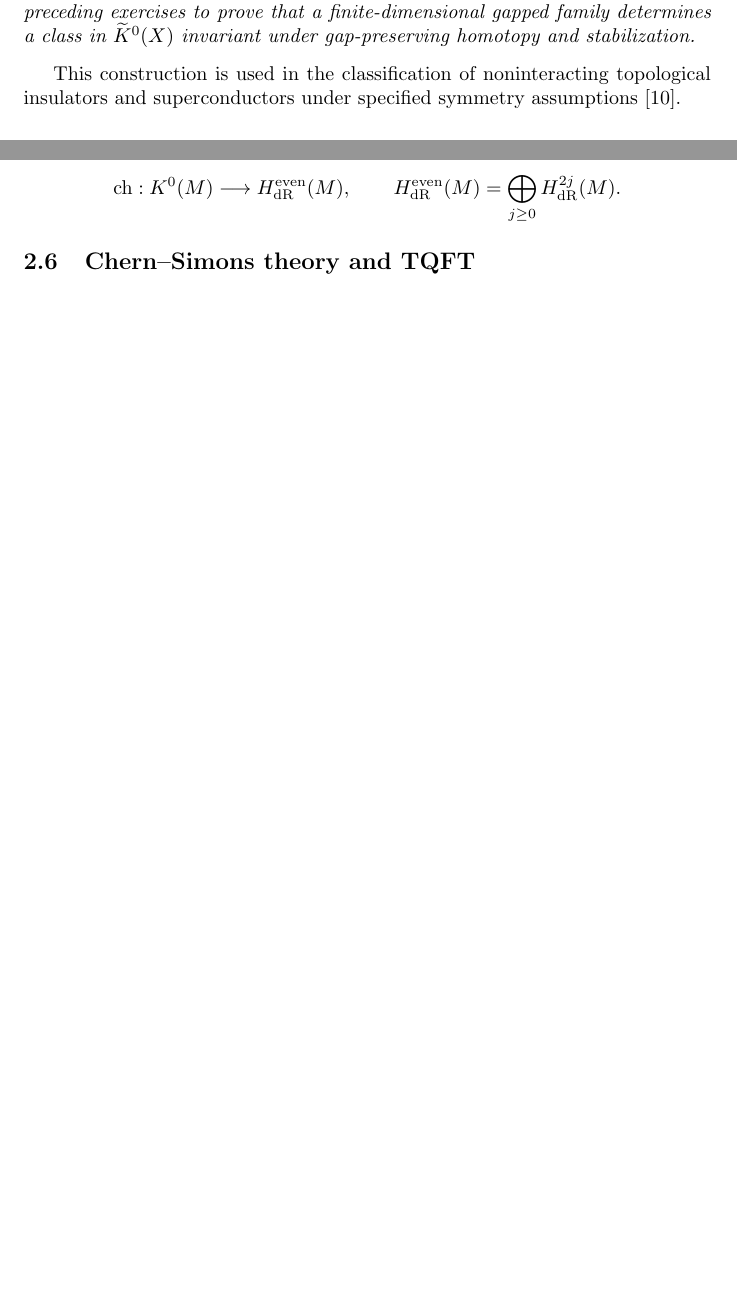
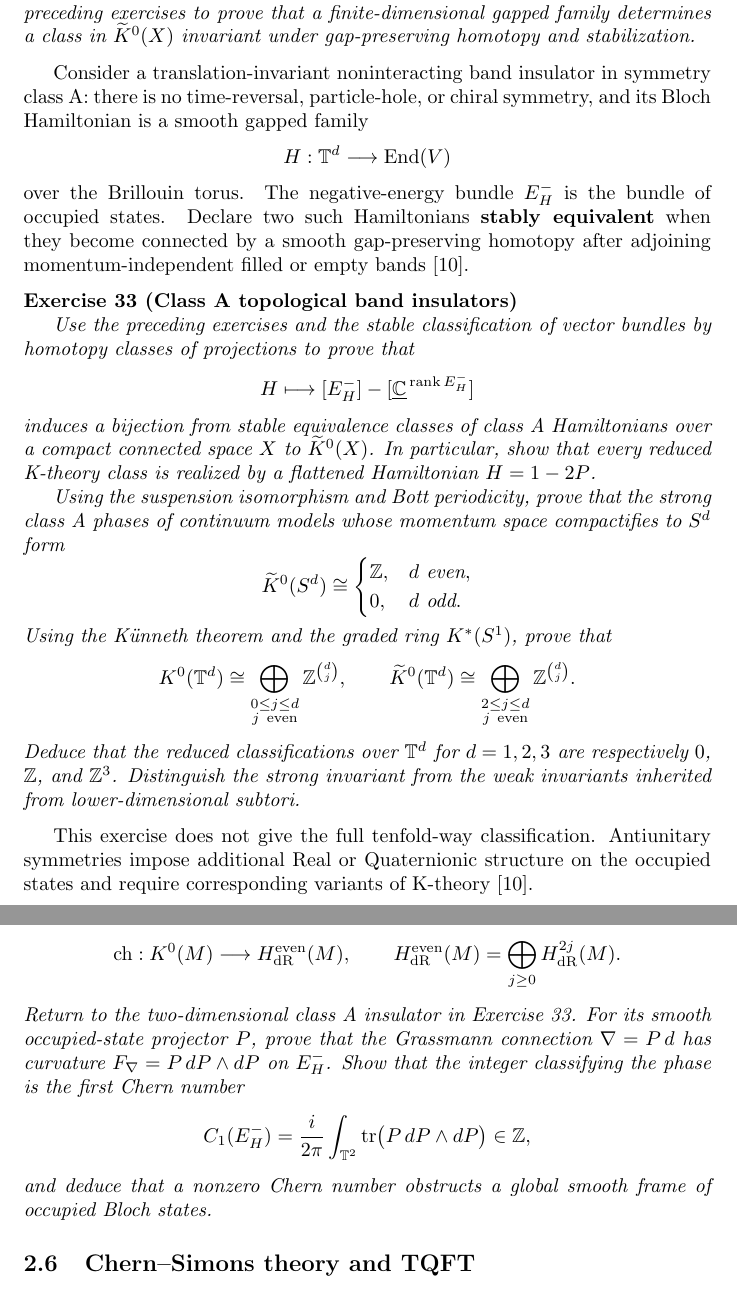
Before and after one commit to PaulGustafson/paulgustafson.github.io, a LaTeX document (Coordinate_free_Linear_Algebra.tex): two parts of pages 16 and 20 of 33 before the commit and two parts of pages 16 and 21 of 34 after it, joined at a grey line, cut so that both start at the same text, the shorter picture padded with empty space. Compiled offline with pdfLaTeX.

Commit message:
Add class A band topology exercise

```diff
--- a/Coordinate_free_Linear_Algebra.tex
+++ b/Coordinate_free_Linear_Algebra.tex
@@ -681,7 +681,45 @@ H_x^2=1_V,
 \textit{and that its negative spectral bundle is $E$. Deduce that every subbundle of a trivial bundle arises as the negative spectral bundle of a gapped family. Combine the preceding exercises to prove that a finite-dimensional gapped family determines a class in $\widetilde K^0(X)$ invariant under gap-preserving homotopy and stabilization.}
 \end{exercise}
 
-This construction is used in the classification of noninteracting topological insulators and superconductors under specified symmetry assumptions \cite{kitaev-periodic}.
+Consider a translation-invariant noninteracting band insulator in symmetry class A: there is no time-reversal, particle-hole, or chiral symmetry, and its Bloch Hamiltonian is a smooth gapped family
+\[
+H:\mathbb T^d\longrightarrow\End(V)
+\]
+over the Brillouin torus. The negative-energy bundle $E_H^-$ is the bundle of occupied states. Declare two such Hamiltonians \textbf{stably equivalent} when they become connected by a smooth gap-preserving homotopy after adjoining momentum-independent filled or empty bands \cite{kitaev-periodic}.
+
+\begin{exercise}[Class A topological band insulators]\label{ex:class-a-insulators}\leavevmode\par
+\textit{Use the preceding exercises and the stable classification of vector bundles by homotopy classes of projections to prove that}
+\[
+H\longmapsto
+[E_H^-]-[\underline{\mathbb C}^{\,\operatorname{rank}E_H^-}]
+\]
+\textit{induces a bijection from stable equivalence classes of class A Hamiltonians over a compact connected space $X$ to $\widetilde K^0(X)$. In particular, show that every reduced K-theory class is realized by a flattened Hamiltonian $H=1-2P$.}
+
+\textit{Using the suspension isomorphism and Bott periodicity, prove that the strong class A phases of continuum models whose momentum space compactifies to $S^d$ form}
+\[
+\widetilde K^0(S^d)
+\cong
+\begin{cases}
+\mathbb Z,&d\text{ even},\\
+0,&d\text{ odd}.
+\end{cases}
+\]
+\textit{Using the K\"unneth theorem and the graded ring $K^*(S^1)$, prove that}
+\[
+K^0(\mathbb T^d)
+\cong
+\bigoplus_{\substack{0\leq j\leq d\\j\ \mathrm{even}}}
+\mathbb Z^{\binom dj},
+\qquad
+\widetilde K^0(\mathbb T^d)
+\cong
+\bigoplus_{\substack{2\leq j\leq d\\j\ \mathrm{even}}}
+\mathbb Z^{\binom dj}.
+\]
+\textit{Deduce that the reduced classifications over $\mathbb T^d$ for $d=1,2,3$ are respectively $0$, $\mathbb Z$, and $\mathbb Z^3$. Distinguish the strong invariant from the weak invariants inherited from lower-dimensional subtori.}
+\end{exercise}
+
+This exercise does not give the full tenfold-way classification. Antiunitary symmetries impose additional Real or Quaternionic structure on the occupied states and require corresponding variants of K-theory \cite{kitaev-periodic}.
 
 \subsection{Symplectic geometry}
 
@@ -925,6 +963,13 @@ When induced connections are understood, suppress them from the notation.
 \qquad
 H_{\mathrm{dR}}^{\mathrm{even}}(M)=\bigoplus_{j\geq0}H_{\mathrm{dR}}^{2j}(M).
 \]
+\textit{Return to the two-dimensional class A insulator in Exercise~\ref{ex:class-a-insulators}. For its smooth occupied-state projector $P$, prove that the Grassmann connection $\nabla=P\,d$ has curvature $F_\nabla=P\,dP\wedge dP$ on $E_H^-$. Show that the integer classifying the phase is the first Chern number}
+\[
+C_1(E_H^-)
+=\frac{i}{2\pi}\int_{\mathbb T^2}
+\operatorname{tr}\bigl(P\,dP\wedge dP\bigr)\in\mathbb Z,
+\]
+\textit{and deduce that a nonzero Chern number obstructs a global smooth frame of occupied Bloch states.}
 \end{exercise}
 
 \subsection{Chern--Simons theory and TQFT}
```
Also changed, not shown: Coordinate_free_Linear_Algebra.pdf, Coordinate_free_Linear_Algebra.tex (4 more changed lines).
